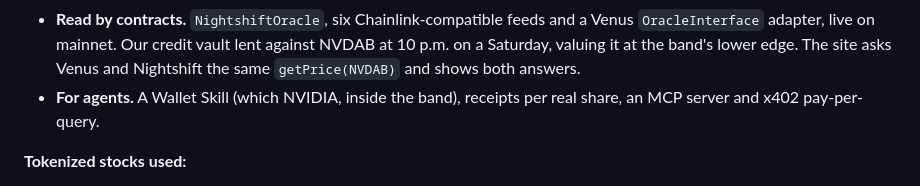
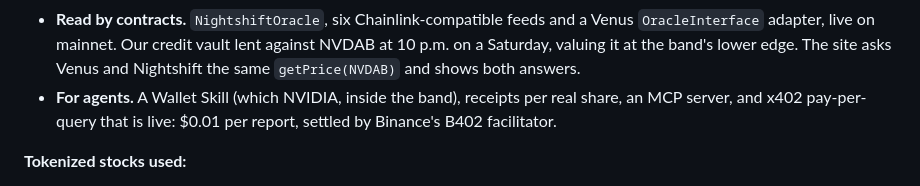
Before and after one commit to iamdflame/nightshift, a Markdown page: docs/SUBMISSION.md, the part around the change. Rendered like a GitHub page.

```diff
--- a/docs/SUBMISSION.md
+++ b/docs/SUBMISSION.md
@@ -13,7 +13,7 @@ Nightshift publishes what a lender needs instead: a fair value and a calibrated
 - **Forecasters with skin in the game.** Three ERC-8004 agents (Friday's close held to the bell, the token's live price, and our NFV model) seal Merkle roots of every forecast in `ForecastBook` every 30 minutes before the bell. The open scores them; ERC-8183 jobs on BNB's commerce contracts pay a forecaster only if it beat the no-skill baseline. Anyone can verify a sealed forecast from the browser, no wallet.
 - **Honest numbers.** Backtest: −22% error vs Friday's close, −1% vs the token's price; the model's edge is the band (87–90% coverage).
 - **Read by contracts.** `NightshiftOracle`, six Chainlink-compatible feeds and a Venus `OracleInterface` adapter, live on mainnet. Our credit vault lent against NVDAB at 10 p.m. on a Saturday, valuing it at the band's lower edge. The site asks Venus and Nightshift the same `getPrice(NVDAB)` and shows both answers.
-- **For agents.** A Wallet Skill (which NVIDIA, inside the band), receipts per real share, an MCP server and x402 pay-per-query.
+- **For agents.** A Wallet Skill (which NVIDIA, inside the band), receipts per real share, an MCP server, and x402 pay-per-query that is live: $0.01 per report, settled by Binance's B402 facilitator.
 
 **Tokenized stocks used:**
 - **bStocks (central):** all 91 on BSC, priced 24/7 from Binance Web3 RWA Data and Trading quotes, Binance spot books and BSC pools.
```
Also changed, not shown: README.md (+4 -3 lines).
